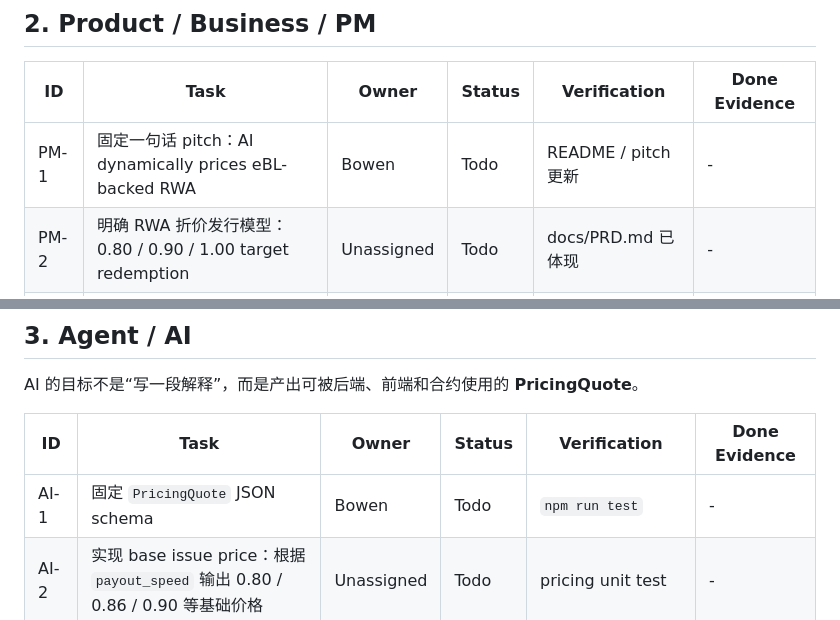
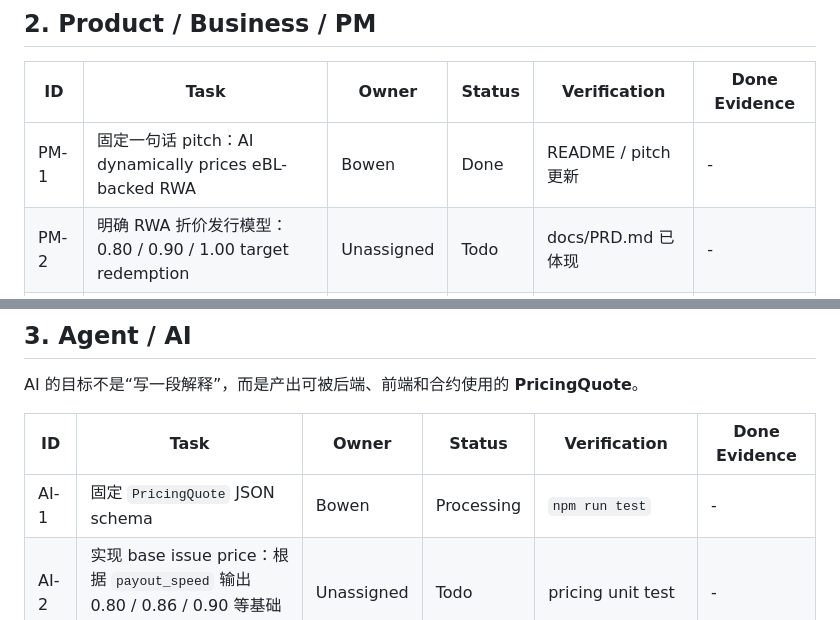
Before and after one commit to LuBryant/TradeShield-AI, a Markdown page: docs/tasks.md, 2 parts joined by grey strips. Rendered like a GitHub page.

Commit message:
chore(tasks): done PM-1

```diff
--- a/docs/tasks.md
+++ b/docs/tasks.md
@@ -20,7 +20,7 @@
 
 | ID | Task | Owner | Status | Verification | Done Evidence |
 |---|---|---|---|---|---|
-| PM-1 | 固定一句话 pitch：AI dynamically prices eBL-backed RWA | Bowen | Todo | README / pitch 更新 | - |
+| PM-1 | 固定一句话 pitch：AI dynamically prices eBL-backed RWA | Bowen | Done | README / pitch 更新 | - |
 | PM-2 | 明确 RWA 折价发行模型：0.80 / 0.90 / 1.00 target redemption | Unassigned | Todo | docs/PRD.md 已体现 | - |
 | PM-3 | 准备 3 分钟 demo 脚本：出口商融资 -> AI 定价 -> 投资者认购 -> 风险改价 | Unassigned | Todo | script 文档或 README 更新 | - |
 | PM-4 | 准备合规 Q&A：target redemption 不是保本承诺 | Unassigned | Todo | docs/PRD.md / pitch 更新 | - |
@@ -34,7 +34,7 @@ AI 的目标不是“写一段解释”，而是产出可被后端、前端和
 
 | ID | Task | Owner | Status | Verification | Done Evidence |
 |---|---|---|---|---|---|
-| AI-1 | 固定 `PricingQuote` JSON schema | Bowen | Todo | `npm run test` | - |
+| AI-1 | 固定 `PricingQuote` JSON schema | Bowen | Processing | `npm run test` | - |
 | AI-2 | 实现 base issue price：根据 `payout_speed` 输出 0.80 / 0.86 / 0.90 等基础价格 | Unassigned | Todo | pricing unit test | - |
 | AI-3 | 实现 urgency discount：出口商越急，发行价越低 | Unassigned | Todo | scenario test | - |
 | AI-4 | 实现 risk discount：天气、战争、港口、保险、价格波动影响发行价 | Unassigned | Todo | `npm run scenarios` | - |
```
